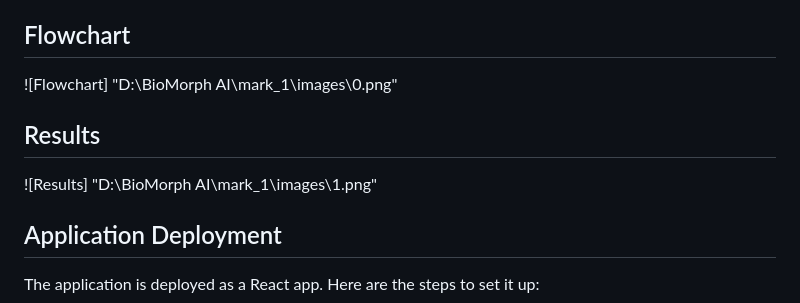
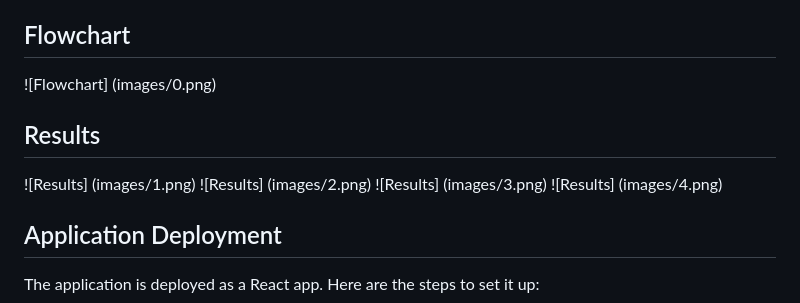
Before and after one commit to Vasanth2310/BioMorphAI, a Markdown page: README.md, the part around the change. Rendered like a GitHub page.

Commit message:
Third Last time

```diff
--- a/README.md
+++ b/README.md
@@ -31,11 +31,14 @@ R.E.B.E.C.C.A is a cutting-edge project aimed at analyzing chromosomal images to
 
 ## Flowchart
 
-![Flowchart] "D:\BioMorph AI\mark_1\images\0.png"
+![Flowchart] (images/0.png)
 
 ## Results
 
-![Results] "D:\BioMorph AI\mark_1\images\1.png"
+![Results] (images/1.png)
+![Results] (images/2.png)
+![Results] (images/3.png)
+![Results] (images/4.png)
 
 ## Application Deployment
 
```
